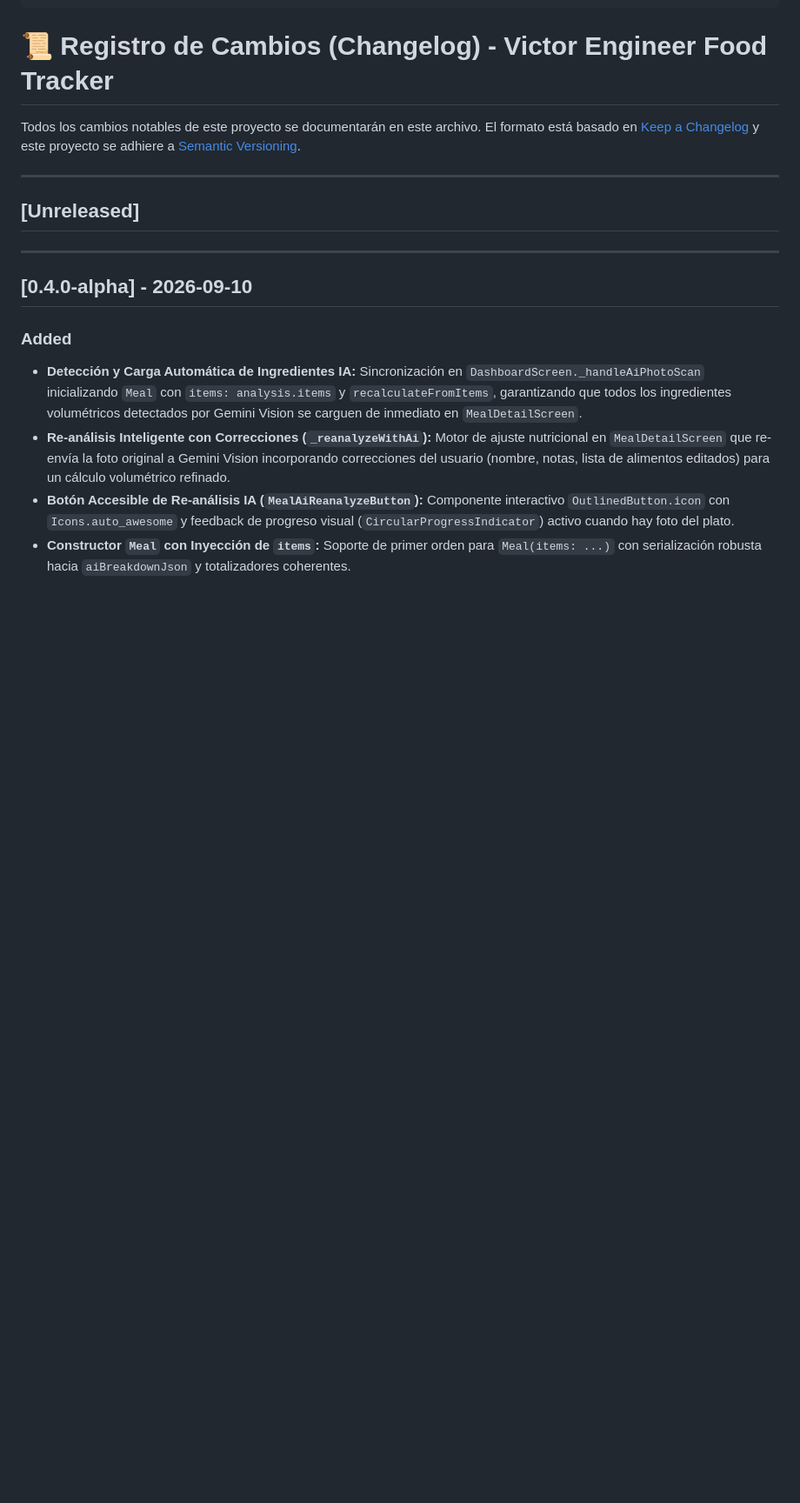
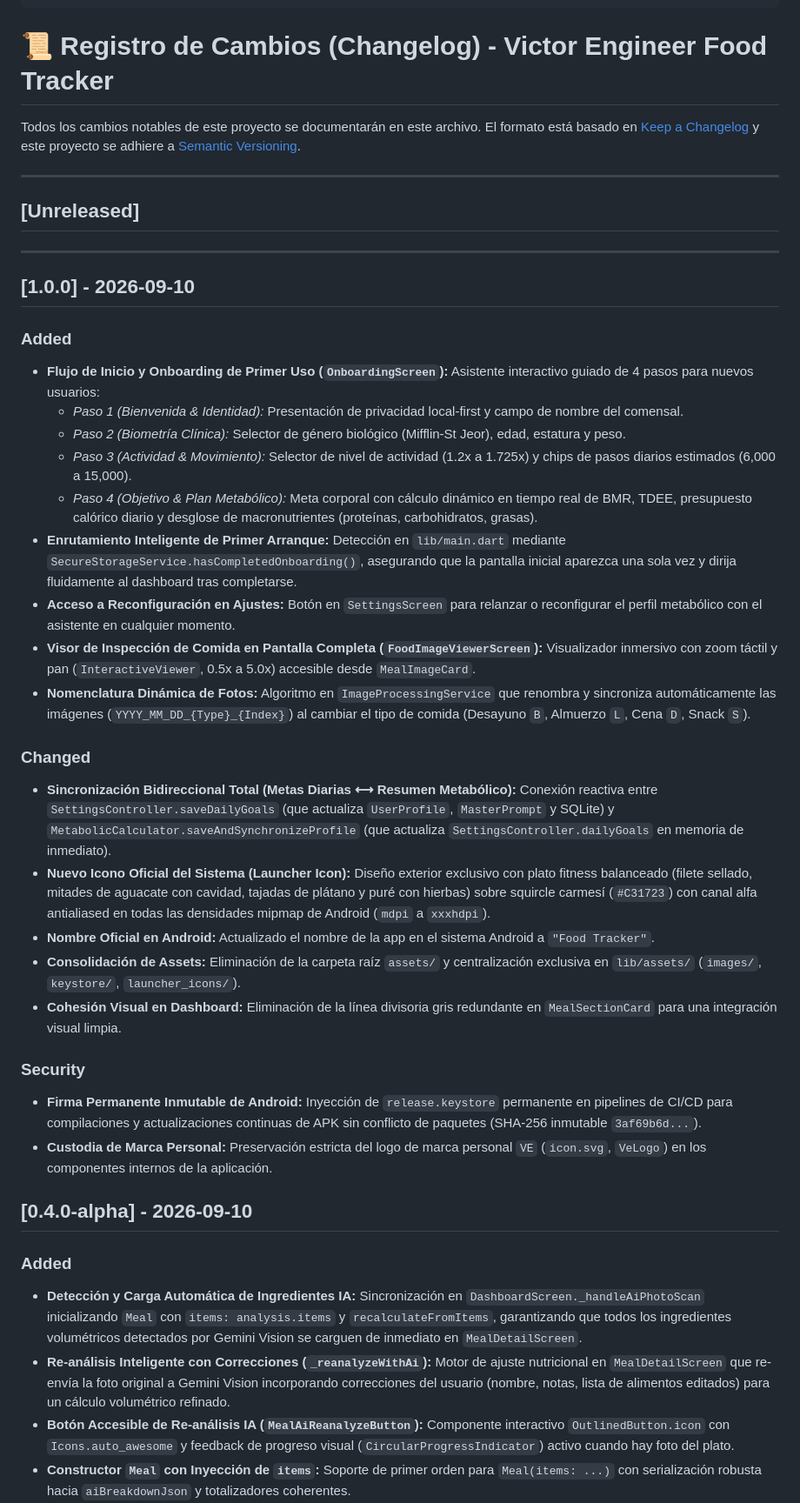
Before and after one commit to VICTOREB13/App-Food-Tracker, a Markdown page: artifacts/planning/changelog_v1.md, the part around the change. Shown at 87% size. Drawn GitHub-style; blank space fills up the shorter version.

Commit message:
docs(changelog): document v1.0.0 release changes

```diff
--- a/artifacts/planning/changelog_v1.md
+++ b/artifacts/planning/changelog_v1.md
@@ -17,6 +17,31 @@ El formato está basado en [Keep a Changelog](https://keepachangelog.com/es-ES/1
 ## [Unreleased]
 
 ---
+
+## [1.0.0] - 2026-09-10
+
+### Added
+- **Flujo de Inicio y Onboarding de Primer Uso (`OnboardingScreen`):** Asistente interactivo guiado de 4 pasos para nuevos usuarios:
+  - *Paso 1 (Bienvenida & Identidad):* Presentación de privacidad local-first y campo de nombre del comensal.
+  - *Paso 2 (Biometría Clínica):* Selector de género biológico (Mifflin-St Jeor), edad, estatura y peso.
+  - *Paso 3 (Actividad & Movimiento):* Selector de nivel de actividad (1.2x a 1.725x) y chips de pasos diarios estimados (6,000 a 15,000).
+  - *Paso 4 (Objetivo & Plan Metabólico):* Meta corporal con cálculo dinámico en tiempo real de BMR, TDEE, presupuesto calórico diario y desglose de macronutrientes (proteínas, carbohidratos, grasas).
+- **Enrutamiento Inteligente de Primer Arranque:** Detección en `lib/main.dart` mediante `SecureStorageService.hasCompletedOnboarding()`, asegurando que la pantalla inicial aparezca una sola vez y dirija fluidamente al dashboard tras completarse.
+- **Acceso a Reconfiguración en Ajustes:** Botón en `SettingsScreen` para relanzar o reconfigurar el perfil metabólico con el asistente en cualquier momento.
+- **Visor de Inspección de Comida en Pantalla Completa (`FoodImageViewerScreen`):** Visualizador inmersivo con zoom táctil y pan (`InteractiveViewer`, 0.5x a 5.0x) accesible desde `MealImageCard`.
+- **Nomenclatura Dinámica de Fotos:** Algoritmo en `ImageProcessingService` que renombra y sincroniza automáticamente las imágenes (`YYYY_MM_DD_{Type}_{Index}`) al cambiar el tipo de comida (Desayuno `B`, Almuerzo `L`, Cena `D`, Snack `S`).
+
+### Changed
+- **Sincronización Bidireccional Total (Metas Diarias ⟷ Resumen Metabólico):** Conexión reactiva entre `SettingsController.saveDailyGoals` (que actualiza `UserProfile`, `MasterPrompt` y SQLite) y `MetabolicCalculator.saveAndSynchronizeProfile` (que actualiza `SettingsController.dailyGoals` en memoria de inmediato).
+- **Nuevo Icono Oficial del Sistema (Launcher Icon):** Diseño exterior exclusivo con plato fitness balanceado (filete sellado, mitades de aguacate con cavidad, tajadas de plátano y puré con hierbas) sobre squircle carmesí (`#C31723`) con canal alfa antialiased en todas las densidades mipmap de Android (`mdpi` a `xxxhdpi`).
+- **Nombre Oficial en Android:** Actualizado el nombre de la app en el sistema Android a `"Food Tracker"`.
+- **Consolidación de Assets:** Eliminación de la carpeta raíz `assets/` y centralización exclusiva en `lib/assets/` (`images/`, `keystore/`, `launcher_icons/`).
+- **Cohesión Visual en Dashboard:** Eliminación de la línea divisoria gris redundante en `MealSectionCard` para una integración visual limpia.
+
+### Security
+- **Firma Permanente Inmutable de Android:** Inyección de `release.keystore` permanente en pipelines de CI/CD para compilaciones y actualizaciones continuas de APK sin conflicto de paquetes (SHA-256 inmutable `3af69b6d...`).
+- **Custodia de Marca Personal:** Preservación estricta del logo de marca personal `VE` (`icon.svg`, `VeLogo`) en los componentes internos de la aplicación.
+
 
 ## [0.4.0-alpha] - 2026-09-10
 
```
